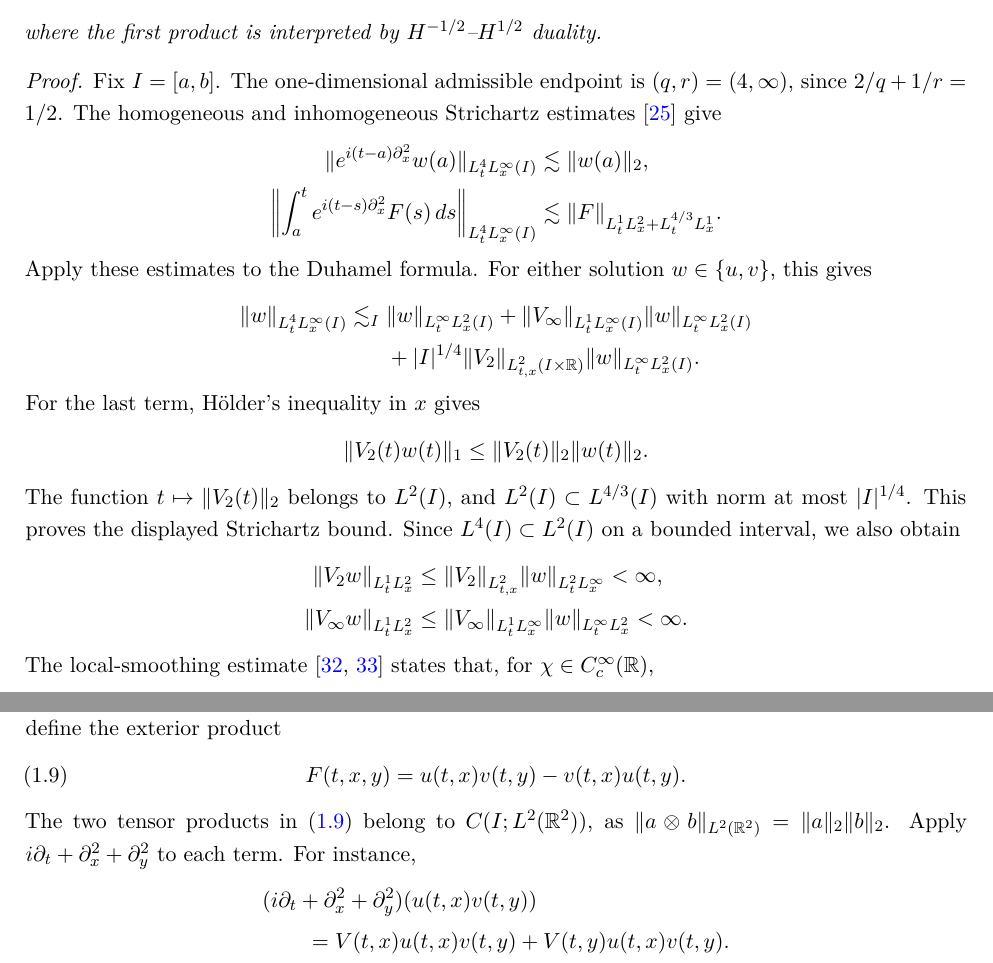
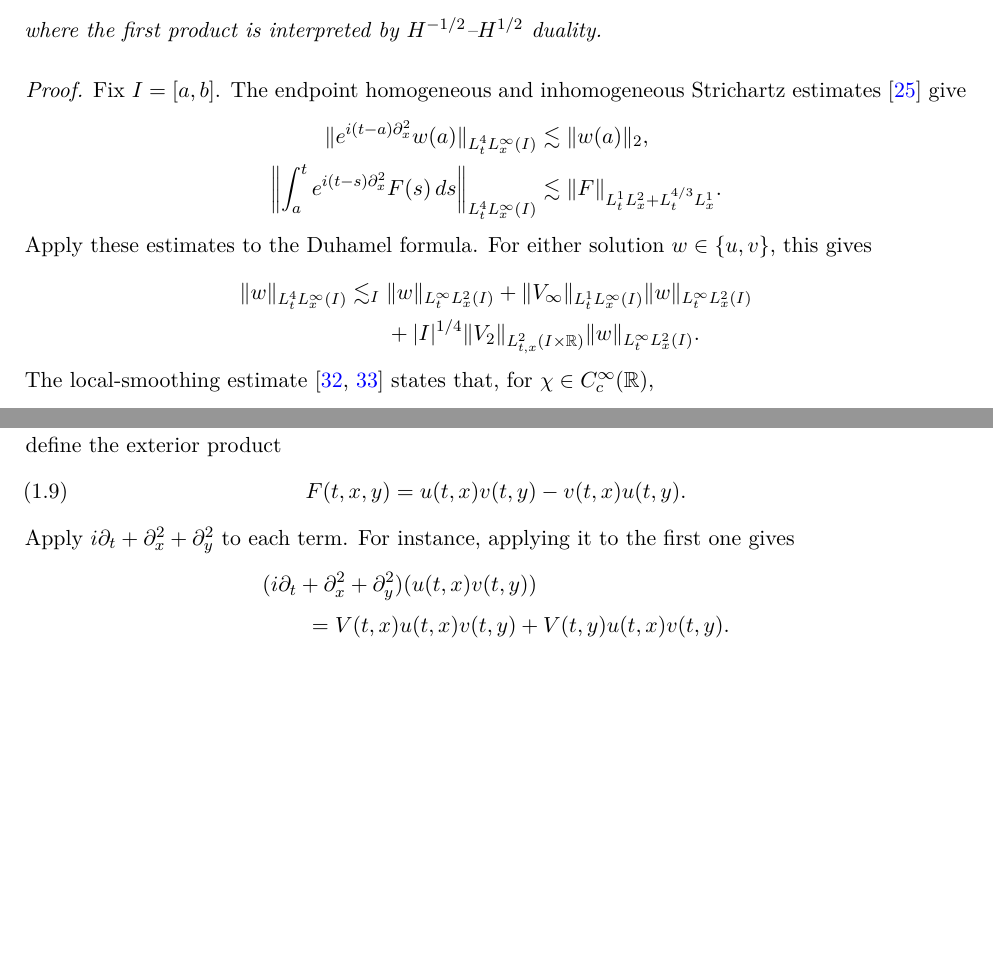
Before and after one commit to joaopgramos95/Schrodinger-PR, a LaTeX paper (Article/schrodinger_phase_retrieval_results.tex): two parts of pages 10 and 12 of 22 before the commit and two parts of pages 10 and 12 of 21 after it, joined at a grey line, cut so that both start at the same text, the shorter picture padded with empty space. Compiled offline with pdfLaTeX.

Commit message:
Updates from Overleaf

```diff
--- a/Article/schrodinger_phase_retrieval_results.tex
+++ b/Article/schrodinger_phase_retrieval_results.tex
@@ -18,6 +18,7 @@
 \newtheorem{corollary}[theorem]{Corollary}
 \theoremstyle{remark}
 \newtheorem{remark}[theorem]{Remark}
+\allowdisplaybreaks
 
 
 \newcommand{\R}{\mathbb R}
@@ -39,6 +40,5 @@
 \author{Ben Pineau}
 \author{João P. G. Ramos}
 \author{Mitchell A. Taylor}
-\date{}
 
 \begin{document}
@@ -658,8 +657,7 @@ $H^{-1/2}$--$H^{1/2}$ duality.
 \end{lemma}
 
 \begin{proof}
-Fix $I=[a,b]$.  The one-dimensional admissible endpoint is
-$(q,r)=(4,\infty)$, since $2/q+1/r=1/2$.  The homogeneous and inhomogeneous
+Fix $I=[a,b]$. The endpoint homogeneous and inhomogeneous
 Strichartz estimates~\cite{KeelTao} give
 \begin{align*}
  \|e^{i(t-a)\partial_x^2}w(a)\|_{L^4_tL^\infty_x(I)}
@@ -678,21 +676,6 @@ gives
  &+|I|^{1/4}\|V_2\|_{L^2_{t,x}(I\times\R)}
        \|w\|_{L^\infty_tL^2_x(I)}.
 \end{align*}
-For the last term, H\"older's inequality in $x$ gives
-\[
- \|V_2(t)w(t)\|_1\le\|V_2(t)\|_2\|w(t)\|_2.
-\]
-The function $t\mapsto\|V_2(t)\|_2$ belongs to $L^2(I)$, and
-$L^2(I)\subset L^{4/3}(I)$ with norm at most $|I|^{1/4}$.  This proves the
-displayed Strichartz bound.  Since $L^4(I)\subset L^2(I)$ on a bounded
-interval, we also obtain
-\begin{align*}
- \|V_2w\|_{L^1_tL^2_x}
- &\le \|V_2\|_{L^2_{t,x}}\|w\|_{L^2_tL^\infty_x}<\infty,\\
- \|V_\infty w\|_{L^1_tL^2_x}
- &\le \|V_\infty\|_{L^1_tL^\infty_x}
-       \|w\|_{L^\infty_tL^2_x}<\infty.
-\end{align*}
 The local-smoothing estimate~\cite{Vega,VegaVisciglia} states that, for
 $\chi\in C_c^\infty(\R)$,
 \[
@@ -837,10 +819,8 @@ set $\rho=|u|^2=|v|^2$ and define the exterior product
  F(t,x,y)=u(t,x)v(t,y)-v(t,x)u(t,y).
  \tag{1.9}\label{eq:exterior-product}
 \]
-The two tensor products in \eqref{eq:exterior-product} belong to
-$C(I;L^2(\R^2))$, as
-$\|a\otimes b\|_{L^2(\R^2)}=\|a\|_2\|b\|_2$.  Apply
-$i\partial_t+\partial_x^2+\partial_y^2$ to each term.  For instance,
+Apply
+$i\partial_t+\partial_x^2+\partial_y^2$ to each term.  For instance, applying it to the first one gives
 \begin{align*}
  &(i\partial_t+\partial_x^2+\partial_y^2)
    (u(t,x)v(t,y))\\
```
Also changed, not shown: Article/schrodinger_phase_retrieval_results.tex (31 more changed lines).
